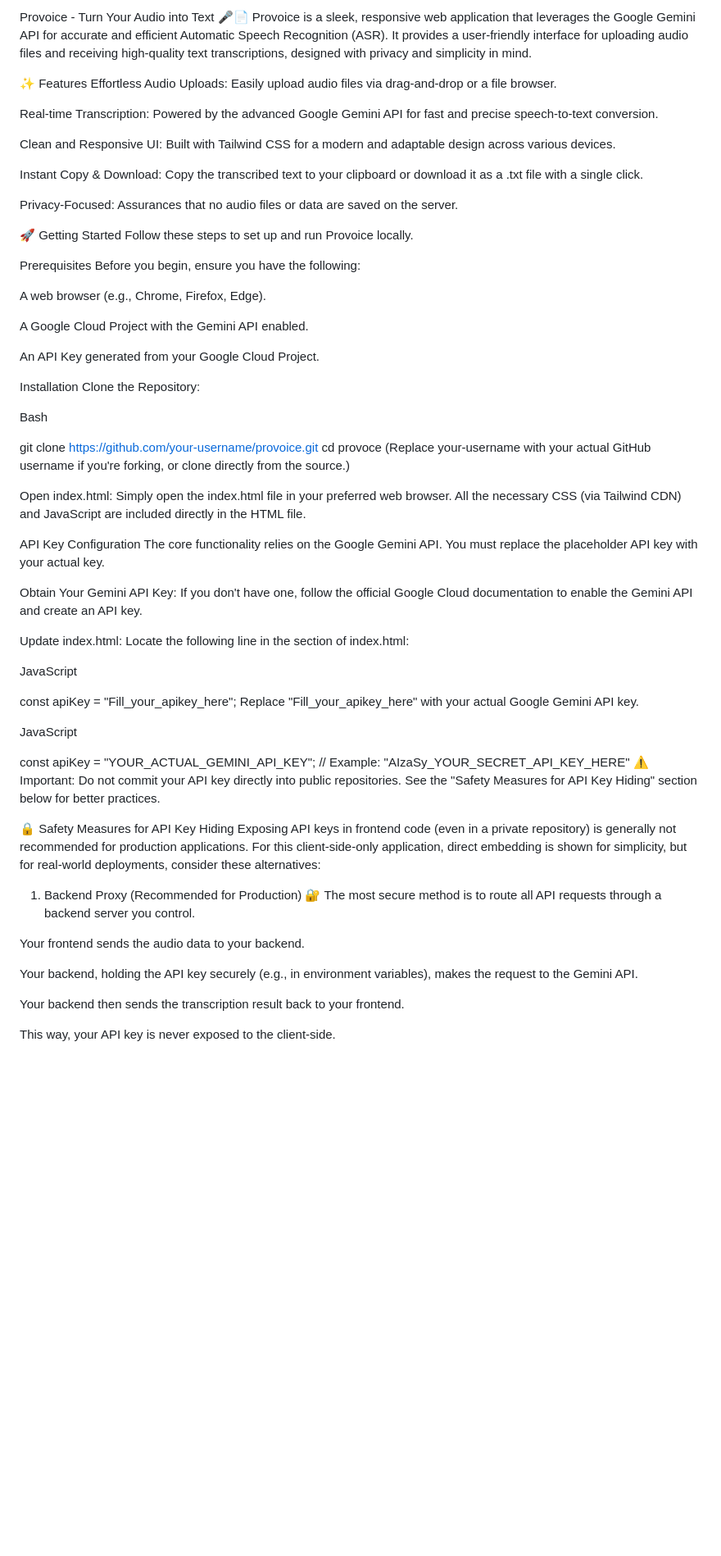
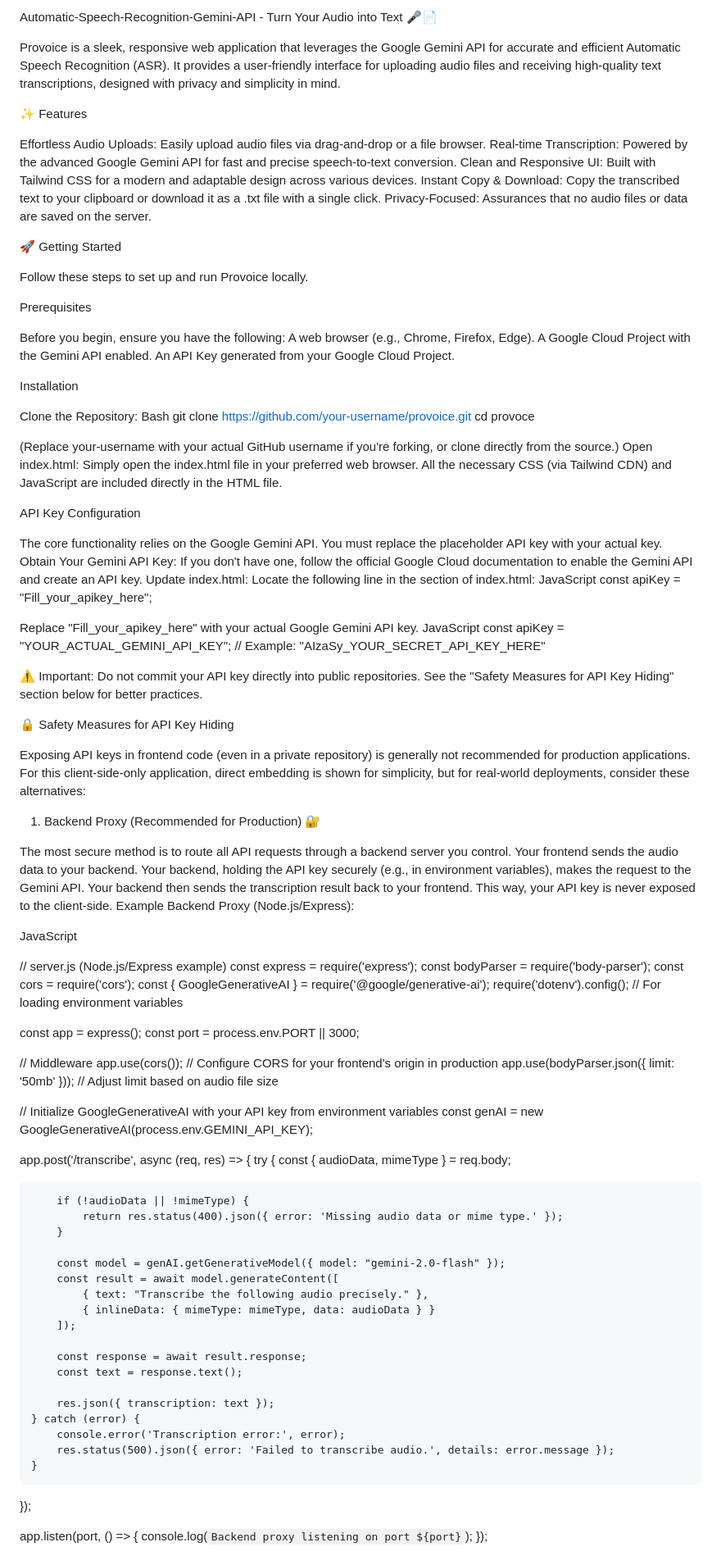
Before and after one commit to dineshkumardhanapal/Automatic-Speech-Recognition-Gemini-API, a Markdown page: Readme.MD, the part around one of its changes. Shown at 82% size. Drawn GitHub-style; blank space fills up the shorter version.

```diff
--- a/Readme.MD
+++ b/Readme.MD
@@ -1,70 +1,112 @@
-Provoice - Turn Your Audio into Text 🎤📄
+Automatic-Speech-Recognition-Gemini-API - Turn Your Audio into Text 🎤📄
+
 Provoice is a sleek, responsive web application that leverages the Google Gemini API for accurate and efficient Automatic Speech Recognition (ASR). It provides a user-friendly interface for uploading audio files and receiving high-quality text transcriptions, designed with privacy and simplicity in mind.
 
 ✨ Features
+
 Effortless Audio Uploads: Easily upload audio files via drag-and-drop or a file browser.
-
 Real-time Transcription: Powered by the advanced Google Gemini API for fast and precise speech-to-text conversion.
-
 Clean and Responsive UI: Built with Tailwind CSS for a modern and adaptable design across various devices.
-
 Instant Copy & Download: Copy the transcribed text to your clipboard or download it as a .txt file with a single click.
-
 Privacy-Focused: Assurances that no audio files or data are saved on the server.
 
 🚀 Getting Started
+
 Follow these steps to set up and run Provoice locally.
 
 Prerequisites
+
 Before you begin, ensure you have the following:
-
 A web browser (e.g., Chrome, Firefox, Edge).
-
 A Google Cloud Project with the Gemini API enabled.
-
 An API Key generated from your Google Cloud Project.
 
 Installation
+
 Clone the Repository:
-
 Bash
-
 git clone https://github.com/your-username/provoice.git
 cd provoce
+
 (Replace your-username with your actual GitHub username if you're forking, or clone directly from the source.)
-
 Open index.html:
 Simply open the index.html file in your preferred web browser. All the necessary CSS (via Tailwind CDN) and JavaScript are included directly in the HTML file.
 
 API Key Configuration
+
 The core functionality relies on the Google Gemini API. You must replace the placeholder API key with your actual key.
-
 Obtain Your Gemini API Key:
 If you don't have one, follow the official Google Cloud documentation to enable the Gemini API and create an API key.
-
 Update index.html:
 Locate the following line in the <script> section of index.html:
+JavaScript
+const apiKey = "Fill_your_apikey_here";
+
+Replace "Fill_your_apikey_here" with your actual Google Gemini API key.
+JavaScript
+const apiKey = "YOUR_ACTUAL_GEMINI_API_KEY"; // Example: "AIzaSy_YOUR_SECRET_API_KEY_HERE"
+
+⚠️ Important: Do not commit your API key directly into public repositories. See the "Safety Measures for API Key Hiding" section below for better practices.
+
+🔒 Safety Measures for API Key Hiding
+
+Exposing API keys in frontend code (even in a private repository) is generally not recommended for production applications. For this client-side-only application, direct embedding is shown for simplicity, but for real-world deployments, consider these alternatives:
+
+1. Backend Proxy (Recommended for Production) 🔐
+
+The most secure method is to route all API requests through a backend server you control.
+Your frontend sends the audio data to your backend.
+Your backend, holding the API key securely (e.g., in environment variables), makes the request to the Gemini API.
+Your backend then sends the transcription result back to your frontend.
+This way, your API key is never exposed to the client-side.
+Example Backend Proxy (Node.js/Express):
 
 JavaScript
 
-const apiKey = "Fill_your_apikey_here";
-Replace "Fill_your_apikey_here" with your actual Google Gemini API key.
 
-JavaScript
+// server.js (Node.js/Express example)
+const express = require('express');
+const bodyParser = require('body-parser');
+const cors = require('cors');
+const { GoogleGenerativeAI } = require('@google/generative-ai');
+require('dotenv').config(); // For loading environment variables
 
-const apiKey = "YOUR_ACTUAL_GEMINI_API_KEY"; // Example: "AIzaSy_YOUR_SECRET_API_KEY_HERE"
-⚠️ Important: Do not commit your API key directly into public repositories. See the "Safety Measures for API Key Hiding" section below for better practices.
+const app = express();
+const port = process.env.PORT || 3000;
 
-🔒 Safety Measures for API Key Hiding
-Exposing API keys in frontend code (even in a private repository) is generally not recommended for production applications. For this client-side-only application, direct embedding is shown for simplicity, but for real-world deployments, consider these alternatives:
+// Middleware
+app.use(cors()); // Configure CORS for your frontend's origin in production
+app.use(bodyParser.json({ limit: '50mb' })); // Adjust limit based on audio file size
 
-1. Backend Proxy (Recommended for Production) 🔐
-The most secure method is to route all API requests through a backend server you control.
+// Initialize GoogleGenerativeAI with your API key from environment variables
+const genAI = new GoogleGenerativeAI(process.env.GEMINI_API_KEY);
 
-Your frontend sends the audio data to your backend.
+app.post('/transcribe', async (req, res) => {
+    try {
+        const { audioData, mimeType } = req.body;
 
-Your backend, holding the API key securely (e.g., in environment variables), makes the request to the Gemini API.
+        if (!audioData || !mimeType) {
+            return res.status(400).json({ error: 'Missing audio data or mime type.' });
+        }
 
-Your backend then sends the transcription result back to your frontend.
+        const model = genAI.getGenerativeModel({ model: "gemini-2.0-flash" });
+        const result = await model.generateContent([
+            { text: "Transcribe the following audio precisely." },
+            { inlineData: { mimeType: mimeType, data: audioData } }
+        ]);
 
-This way, your API key is never exposed to the client-side.
+        const response = await result.response;
+        const text = response.text();
+
+        res.json({ transcription: text });
+    } catch (error) {
+        console.error('Transcription error:', error);
+        res.status(500).json({ error: 'Failed to transcribe audio.', details: error.message });
+    }
+});
+
+app.listen(port, () => {
+    console.log(`Backend proxy listening on port ${port}`);
+});
+
+
```
Also changed, not shown: other parts of Readme.MD (+35 -0 lines).
